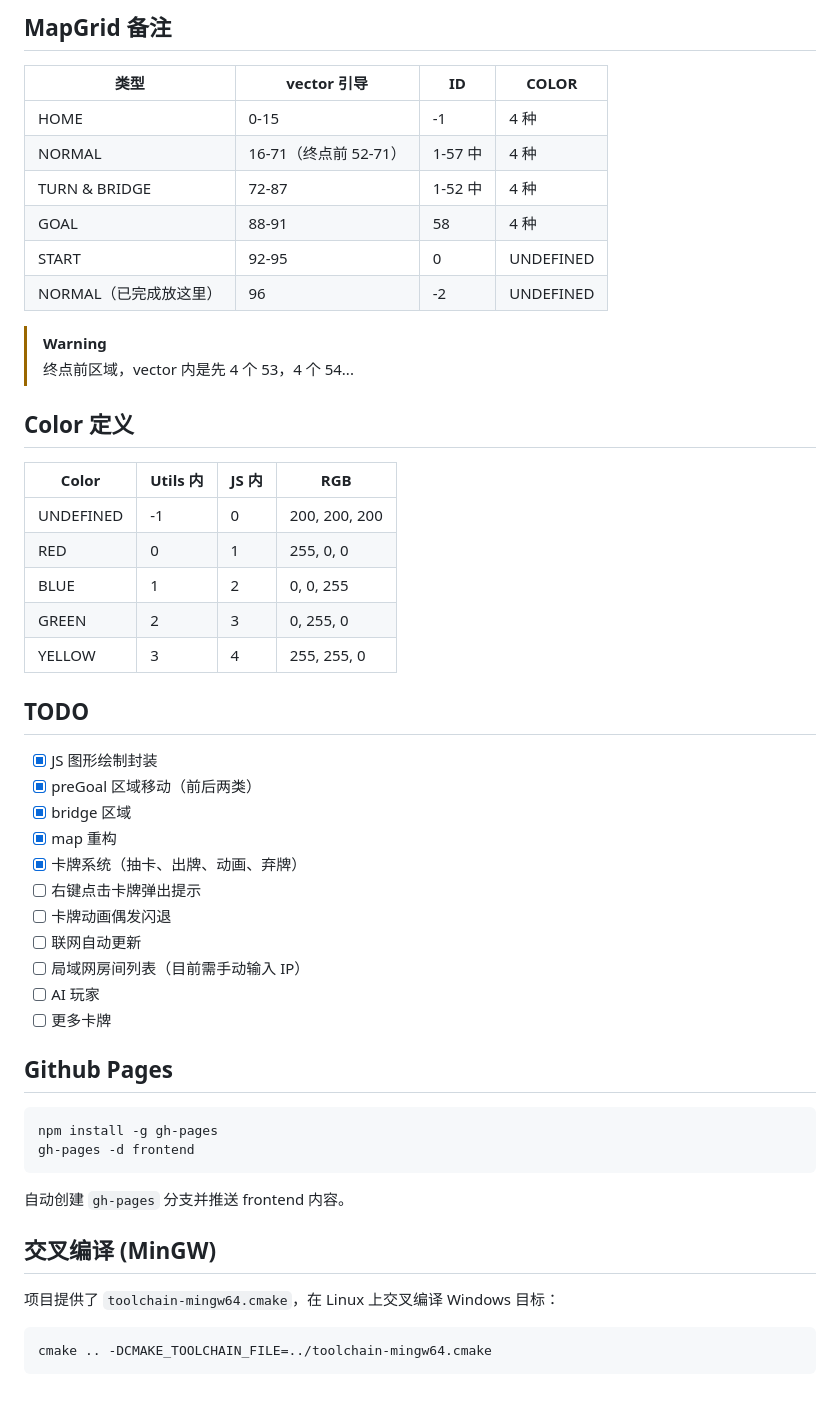
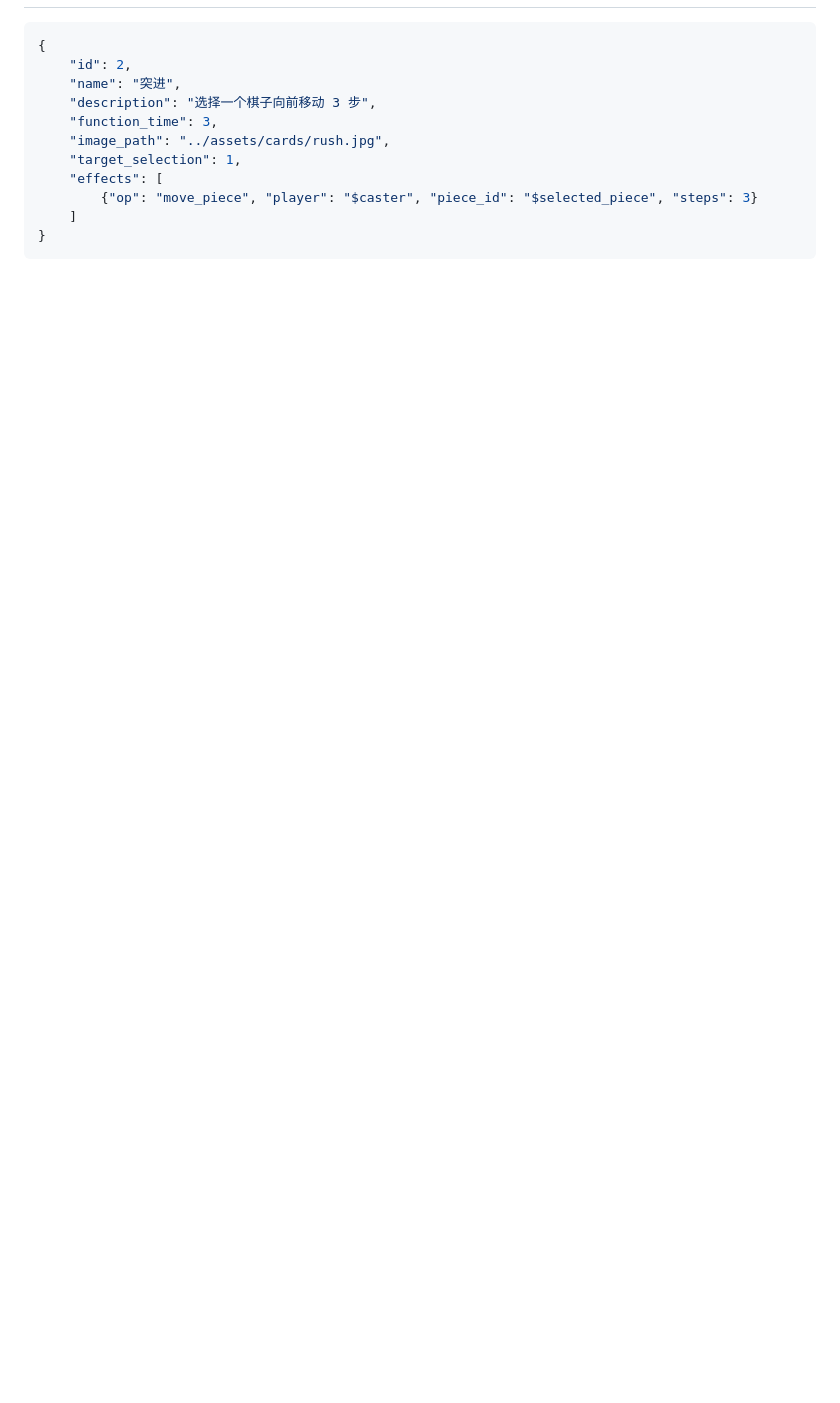
Before and after one commit to Kez-Jo1909/NO_Flychess, a Markdown page: README.md, the part around one of its changes. GitHub-like rendering; blank space fills up the shorter version.

Commit message:
docs: 更新 README — 反映 Electron 架构、卡牌 DSL、发布脚本

````diff
--- a/README.md
+++ b/README.md
@@ -175,55 +147,14 @@ cd build/client
 
-## MapGrid 备注
-
-| 类型 | vector 引导 | ID | COLOR |
-|------|-------------|----|-------|
-| HOME | 0-15 | -1 | 4 种 |
-| NORMAL | 16-71（终点前 52-71） | 1-57 中 | 4 种 |
-| TURN & BRIDGE | 72-87 | 1-52 中 | 4 种 |
-| GOAL | 88-91 | 58 | 4 种 |
-| START | 92-95 | 0 | UNDEFINED |
-| NORMAL（已完成放这里） | 96 | -2 | UNDEFINED |
-
-> [!WARNING]
-> 终点前区域，vector 内是先 4 个 53，4 个 54...
-
-## Color 定义
-
-| Color | Utils 内 | JS 内 | RGB |
-|-------|----------|-------|-----|
-| UNDEFINED | -1 | 0 | 200, 200, 200 |
-| RED | 0 | 1 | 255, 0, 0 |
-| BLUE | 1 | 2 | 0, 0, 255 |
-| GREEN | 2 | 3 | 0, 255, 0 |
-| YELLOW | 3 | 4 | 255, 255, 0 |
-
-## TODO
-
-- [x] JS 图形绘制封装
-- [x] preGoal 区域移动（前后两类）
-- [x] bridge 区域
-- [x] map 重构
-- [x] 卡牌系统（抽卡、出牌、动画、弃牌）
-- [ ] 右键点击卡牌弹出提示
-- [ ] 卡牌动画偶发闪退
-- [ ] 联网自动更新
-- [ ] 局域网房间列表（目前需手动输入 IP）
-- [ ] AI 玩家
-- [ ] 更多卡牌
-
-## Github Pages
-
-```bash
-npm install -g gh-pages
-gh-pages -d frontend
+```json
+{
+    "id": 2,
+    "name": "突进",
+    "description": "选择一个棋子向前移动 3 步",
+    "function_time": 3,
+    "image_path": "../assets/cards/rush.jpg",
+    "target_selection": 1,
+    "effects": [
+        {"op": "move_piece", "player": "$caster", "piece_id": "$selected_piece", "steps": 3}
+    ]
+}
 ```
-
-自动创建 `gh-pages` 分支并推送 frontend 内容。
-
-## 交叉编译 (MinGW)
-
-项目提供了 `toolchain-mingw64.cmake`，在 Linux 上交叉编译 Windows 目标：
-
-```bash
-cmake .. -DCMAKE_TOOLCHAIN_FILE=../toolchain-mingw64.cmake
-```
````
Also changed, not shown: other parts of README.md (+97 -125 lines).
